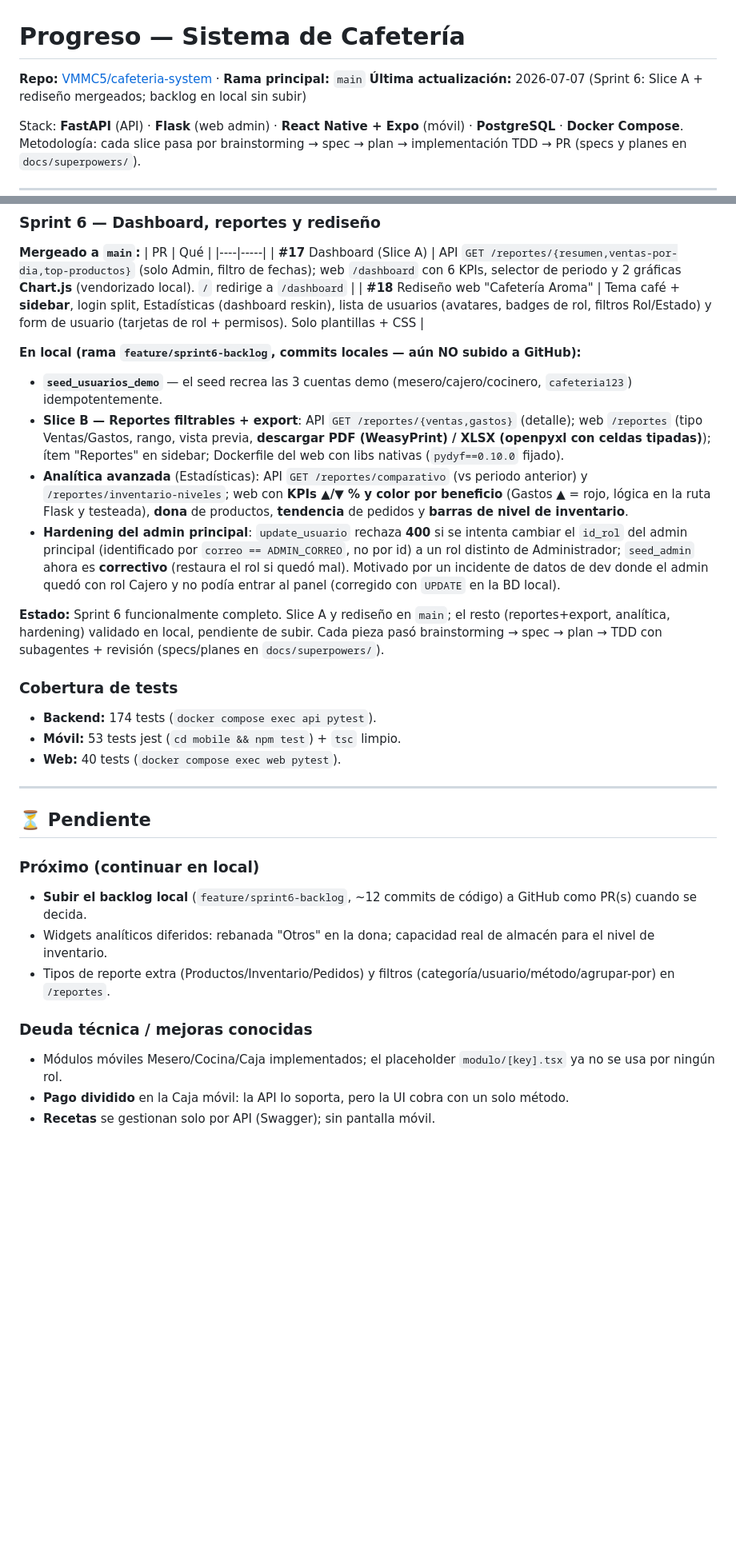
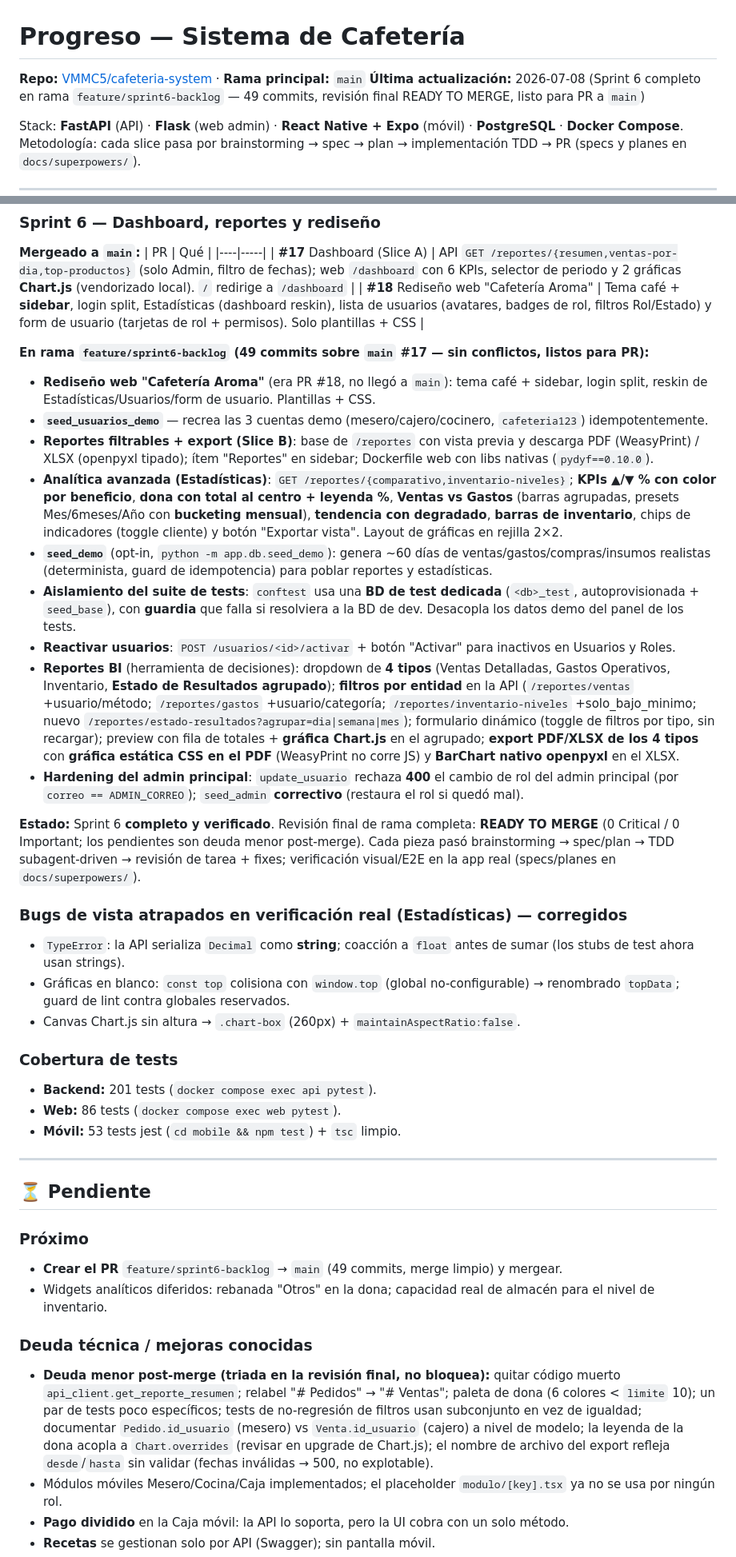
Before and after one commit to VMMC5/cafeteria-system, a Markdown page: progress.md, 2 parts joined by grey strips. Shown at 80% size. GitHub-like rendering; blank space fills up the shorter version.

Commit message:
docs: progress.md al día — Sprint 6 completo, listo para PR

```diff
--- a/progress.md
+++ b/progress.md
@@ -1,7 +1,7 @@
 # Progreso — Sistema de Cafetería
 
 **Repo:** [VMMC5/cafeteria-system](https://github.com/VMMC5/cafeteria-system) · **Rama principal:** `main`
-**Última actualización:** 2026-07-07 (Sprint 6: Slice A + rediseño mergeados; backlog en local sin subir)
+**Última actualización:** 2026-07-08 (Sprint 6 completo en rama `feature/sprint6-backlog` — 49 commits, revisión final READY TO MERGE, listo para PR a `main`)
 
 Stack: **FastAPI** (API) · **Flask** (web admin) · **React Native + Expo** (móvil) · **PostgreSQL** · **Docker Compose**.
 Metodología: cada slice pasa por brainstorming → spec → plan → implementación TDD → PR (specs y planes en `docs/superpowers/`).
@@ -67,29 +67,39 @@ Metodología: cada slice pasa por brainstorming → spec → plan → implementa
 | **#17** Dashboard (Slice A) | API `GET /reportes/{resumen,ventas-por-dia,top-productos}` (solo Admin, filtro de fechas); web `/dashboard` con 6 KPIs, selector de periodo y 2 gráficas **Chart.js** (vendorizado local). `/` redirige a `/dashboard` |
 | **#18** Rediseño web "Cafetería Aroma" | Tema café + **sidebar**, login split, Estadísticas (dashboard reskin), lista de usuarios (avatares, badges de rol, filtros Rol/Estado) y form de usuario (tarjetas de rol + permisos). Solo plantillas + CSS |
 
-**En local (rama `feature/sprint6-backlog`, commits locales — aún NO subido a GitHub):**
-- **`seed_usuarios_demo`** — el seed recrea las 3 cuentas demo (mesero/cajero/cocinero, `cafeteria123`) idempotentemente.
-- **Slice B — Reportes filtrables + export**: API `GET /reportes/{ventas,gastos}` (detalle); web `/reportes` (tipo Ventas/Gastos, rango, vista previa, **descargar PDF (WeasyPrint) / XLSX (openpyxl con celdas tipadas)**); ítem "Reportes" en sidebar; Dockerfile del web con libs nativas (`pydyf==0.10.0` fijado).
-- **Analítica avanzada** (Estadísticas): API `GET /reportes/comparativo` (vs periodo anterior) y `/reportes/inventario-niveles`; web con **KPIs ▲/▼ % y color por beneficio** (Gastos ▲ = rojo, lógica en la ruta Flask y testeada), **dona** de productos, **tendencia** de pedidos y **barras de nivel de inventario**.
-- **Hardening del admin principal**: `update_usuario` rechaza **400** si se intenta cambiar el `id_rol` del admin principal (identificado por `correo == ADMIN_CORREO`, no por id) a un rol distinto de Administrador; `seed_admin` ahora es **correctivo** (restaura el rol si quedó mal). Motivado por un incidente de datos de dev donde el admin quedó con rol Cajero y no podía entrar al panel (corregido con `UPDATE` en la BD local).
+**En rama `feature/sprint6-backlog` (49 commits sobre `main` #17 — sin conflictos, listos para PR):**
+- **Rediseño web "Cafetería Aroma"** (era PR #18, no llegó a `main`): tema café + sidebar, login split, reskin de Estadísticas/Usuarios/form de usuario. Plantillas + CSS.
+- **`seed_usuarios_demo`** — recrea las 3 cuentas demo (mesero/cajero/cocinero, `cafeteria123`) idempotentemente.
+- **Reportes filtrables + export (Slice B)**: base de `/reportes` con vista previa y descarga PDF (WeasyPrint) / XLSX (openpyxl tipado); ítem "Reportes" en sidebar; Dockerfile web con libs nativas (`pydyf==0.10.0`).
+- **Analítica avanzada (Estadísticas)**: `GET /reportes/{comparativo,inventario-niveles}`; **KPIs ▲/▼ % con color por beneficio**, **dona con total al centro + leyenda %**, **Ventas vs Gastos** (barras agrupadas, presets Mes/6meses/Año con **bucketing mensual**), **tendencia con degradado**, **barras de inventario**, chips de indicadores (toggle cliente) y botón "Exportar vista". Layout de gráficas en rejilla 2×2.
+- **`seed_demo`** (opt-in, `python -m app.db.seed_demo`): genera ~60 días de ventas/gastos/compras/insumos realistas (determinista, guard de idempotencia) para poblar reportes y estadísticas.
+- **Aislamiento del suite de tests**: `conftest` usa una **BD de test dedicada** (`<db>_test`, autoprovisionada + `seed_base`), con **guardia** que falla si resolviera a la BD de dev. Desacopla los datos demo del panel de los tests.
+- **Reactivar usuarios**: `POST /usuarios/<id>/activar` + botón "Activar" para inactivos en Usuarios y Roles.
+- **Reportes BI** (herramienta de decisiones): dropdown de **4 tipos** (Ventas Detalladas, Gastos Operativos, Inventario, **Estado de Resultados agrupado**); **filtros por entidad** en la API (`/reportes/ventas` +usuario/método; `/reportes/gastos` +usuario/categoría; `/reportes/inventario-niveles` +solo_bajo_minimo; nuevo `/reportes/estado-resultados?agrupar=dia|semana|mes`); formulario dinámico (toggle de filtros por tipo, sin recargar); preview con fila de totales + **gráfica Chart.js** en el agrupado; **export PDF/XLSX de los 4 tipos** con **gráfica estática CSS en el PDF** (WeasyPrint no corre JS) y **BarChart nativo openpyxl** en el XLSX.
+- **Hardening del admin principal**: `update_usuario` rechaza **400** el cambio de rol del admin principal (por `correo == ADMIN_CORREO`); `seed_admin` **correctivo** (restaura el rol si quedó mal).
 
-**Estado:** Sprint 6 funcionalmente completo. Slice A y rediseño en `main`; el resto (reportes+export, analítica, hardening) validado en local, pendiente de subir. Cada pieza pasó brainstorming → spec → plan → TDD con subagentes + revisión (specs/planes en `docs/superpowers/`).
+**Estado:** Sprint 6 **completo y verificado**. Revisión final de rama completa: **READY TO MERGE** (0 Critical / 0 Important; los pendientes son deuda menor post-merge). Cada pieza pasó brainstorming → spec/plan → TDD subagent-driven → revisión de tarea + fixes; verificación visual/E2E en la app real (specs/planes en `docs/superpowers/`).
+
+### Bugs de vista atrapados en verificación real (Estadísticas) — corregidos
+- `TypeError`: la API serializa `Decimal` como **string**; coacción a `float` antes de sumar (los stubs de test ahora usan strings).
+- Gráficas en blanco: `const top` colisiona con `window.top` (global no-configurable) → renombrado `topData`; guard de lint contra globales reservados.
+- Canvas Chart.js sin altura → `.chart-box` (260px) + `maintainAspectRatio:false`.
 
 ### Cobertura de tests
-- **Backend:** 174 tests (`docker compose exec api pytest`).
+- **Backend:** 201 tests (`docker compose exec api pytest`).
+- **Web:** 86 tests (`docker compose exec web pytest`).
 - **Móvil:** 53 tests jest (`cd mobile && npm test`) + `tsc` limpio.
-- **Web:** 40 tests (`docker compose exec web pytest`).
 
 ---
 
 ## ⏳ Pendiente
 
-### Próximo (continuar en local)
-- **Subir el backlog local** (`feature/sprint6-backlog`, ~12 commits de código) a GitHub como PR(s) cuando se decida.
+### Próximo
+- **Crear el PR** `feature/sprint6-backlog` → `main` (49 commits, merge limpio) y mergear.
 - Widgets analíticos diferidos: rebanada "Otros" en la dona; capacidad real de almacén para el nivel de inventario.
-- Tipos de reporte extra (Productos/Inventario/Pedidos) y filtros (categoría/usuario/método/agrupar-por) en `/reportes`.
 
 ### Deuda técnica / mejoras conocidas
+- **Deuda menor post-merge (triada en la revisión final, no bloquea):** quitar código muerto `api_client.get_reporte_resumen`; relabel "# Pedidos" → "# Ventas"; paleta de dona (6 colores < `limite` 10); un par de tests poco específicos; tests de no-regresión de filtros usan subconjunto en vez de igualdad; documentar `Pedido.id_usuario` (mesero) vs `Venta.id_usuario` (cajero) a nivel de modelo; la leyenda de la dona acopla a `Chart.overrides` (revisar en upgrade de Chart.js); el nombre de archivo del export refleja `desde`/`hasta` sin validar (fechas inválidas → 500, no explotable).
 - Módulos móviles Mesero/Cocina/Caja implementados; el placeholder `modulo/[key].tsx` ya no se usa por ningún rol.
 - **Pago dividido** en la Caja móvil: la API lo soporta, pero la UI cobra con un solo método.
 - **Recetas** se gestionan solo por API (Swagger); sin pantalla móvil.
```
Also changed, not shown: other parts of progress.md (+2 -3 lines).
